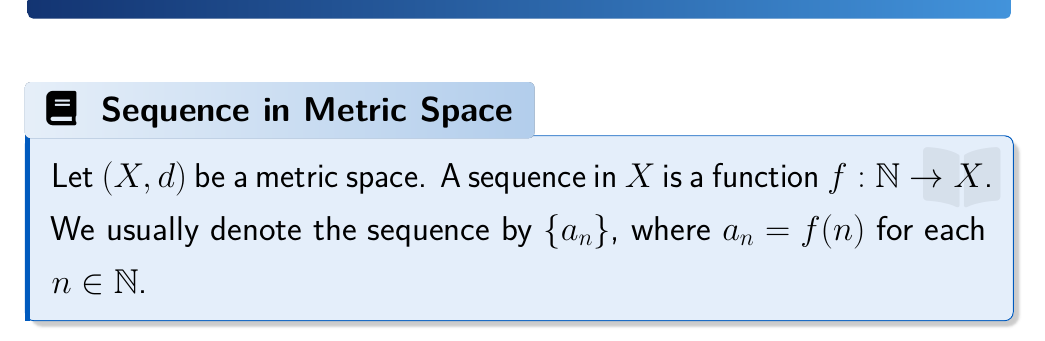
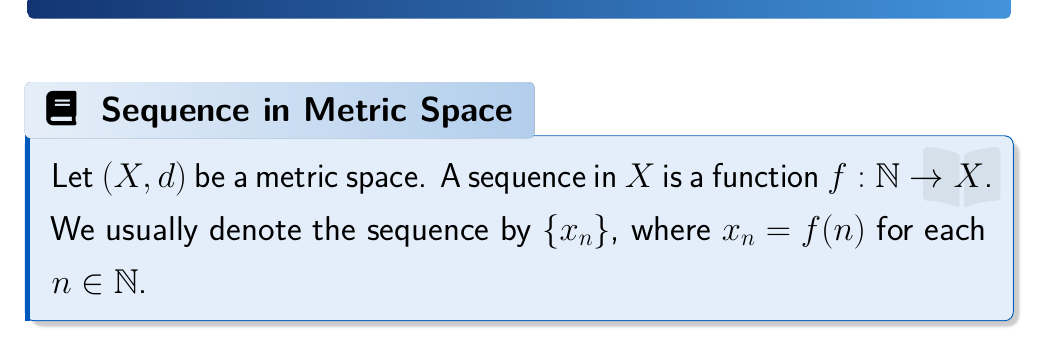
Before and after one commit to parthosutradhor/Online-Lecture-Template, a LaTeX document (Real Analysis II/Metric Space/8. Sequences in Metric Space.tex): part of page 2 of 20, cut so that both start at the same text. Compiled offline with pdfLaTeX.

Commit message:
notation fixed

```diff
--- a/Real Analysis II/Metric Space/8. Sequences in Metric Space.tex
+++ b/Real Analysis II/Metric Space/8. Sequences in Metric Space.tex
@@ -29,7 +29,7 @@
 \vspace{10pt}
 
 \begin{definition}[Sequence in Metric Space]
-    Let $(X, d)$ be a metric space. A sequence in $X$ is a function $f: \mathbb{N} \to X$. We usually denote the sequence by $\{a_n\}$, where $a_n = f(n)$ for each $n \in \mathbb{N}$.
+    Let $(X, d)$ be a metric space. A sequence in $X$ is a function $f: \mathbb{N} \to X$. We usually denote the sequence by $\{x_n\}$, where $x_n = f(n)$ for each $n \in \mathbb{N}$.
 \end{definition}
 
 \clearpage
```
Also changed, not shown: Real Analysis II/Metric Space/8. Sequences in Metric Space.pdf.
